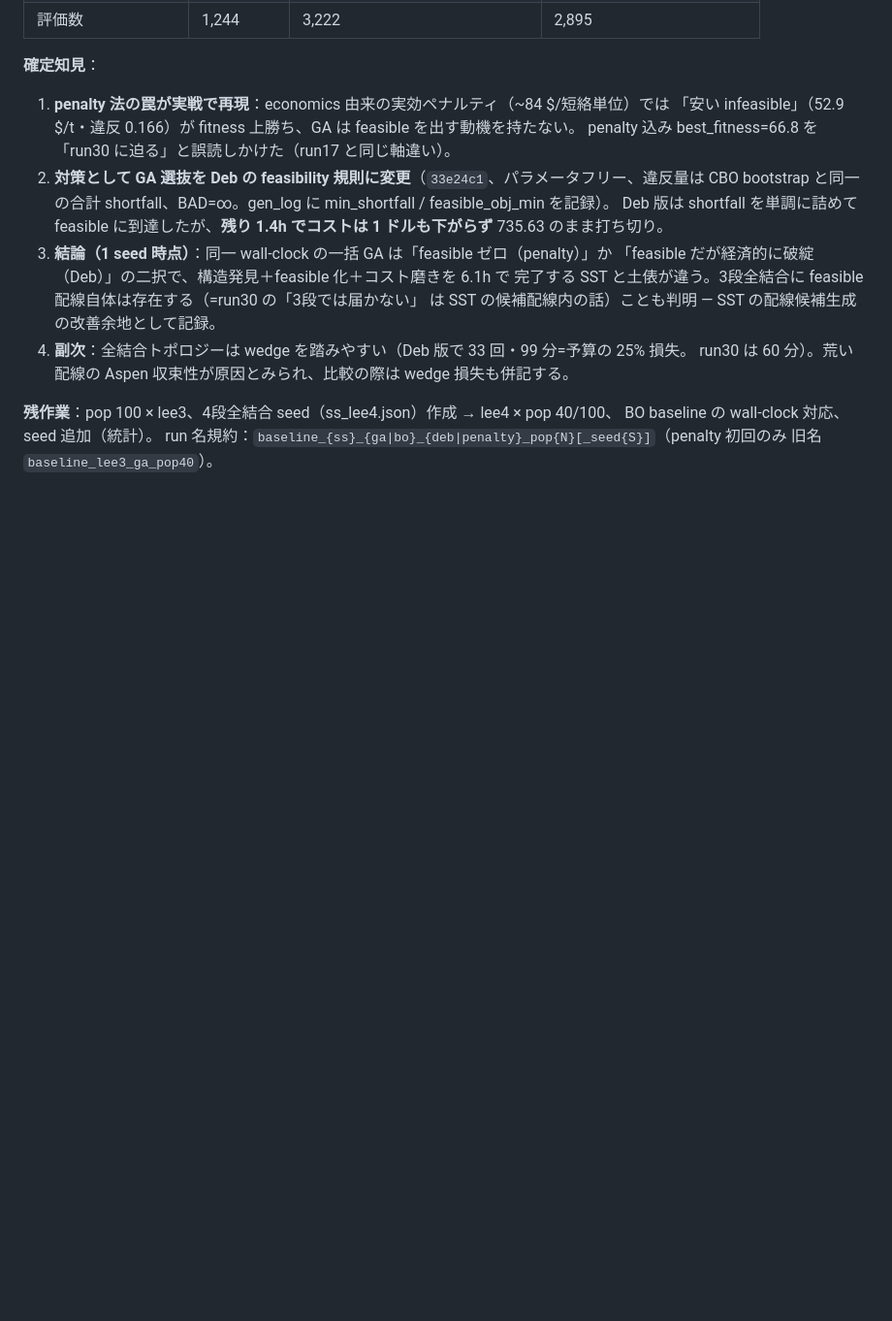
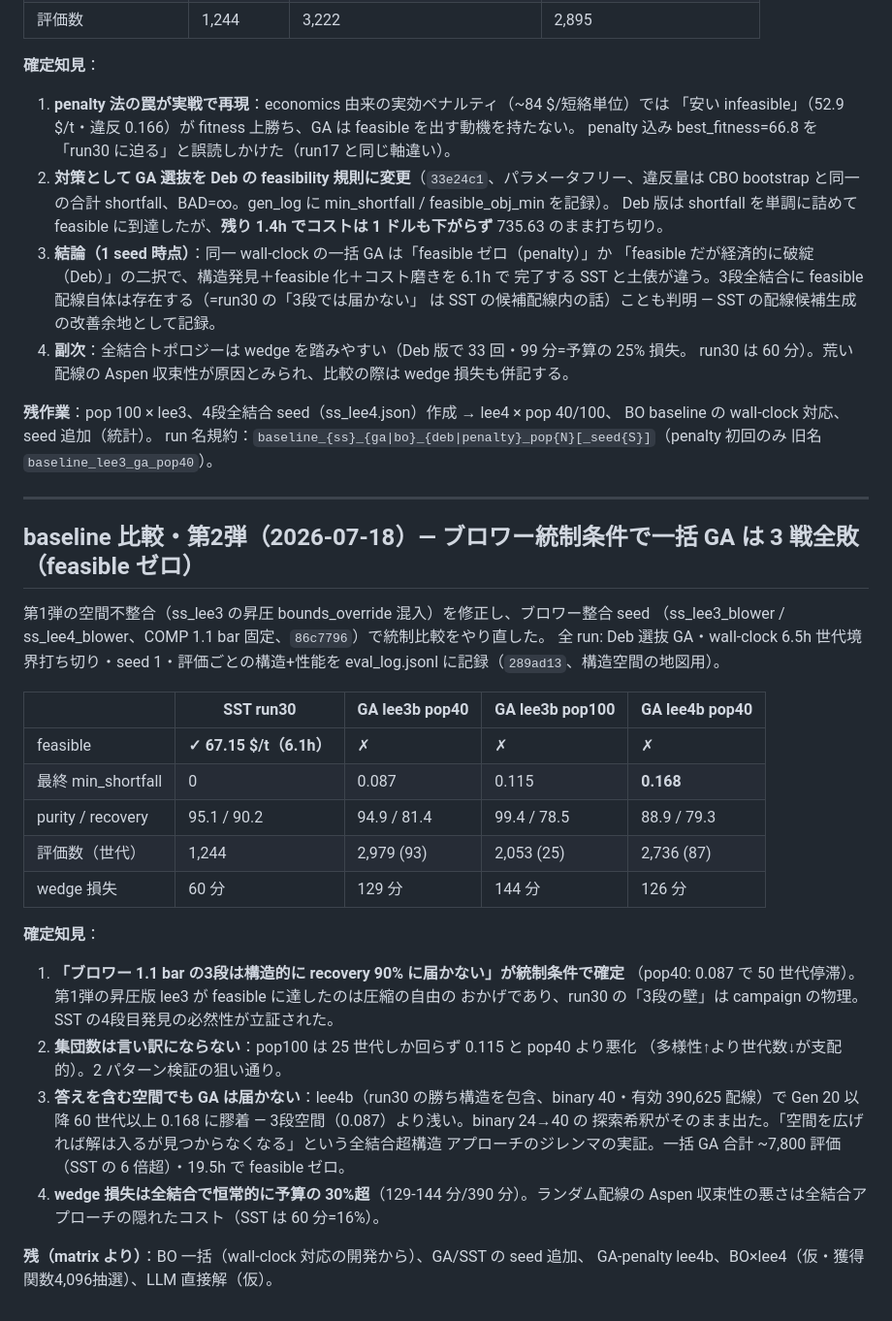
Before and after one commit to KazukiFukushima98/LLM4ChemPro_ver3, a Markdown page: docs/experiment_log.md, the part around the change. Shown at 97% size. GitHub-like rendering; blank space fills up the shorter version.

Commit message:
docs: baseline 第2弾を記録（ブロワー統制で一括GA 3戦全敗・SST対比データ完成）
Co-Authored-By: Claude Fable 5 <noreply@anthropic.com>

```diff
--- a/docs/experiment_log.md
+++ b/docs/experiment_log.md
@@ -205,3 +205,36 @@ binary 24・連続 12・有効配線 4^6=4096）と 4段全結合（未作成）
 BO baseline の wall-clock 対応、seed 追加（統計）。
 run 名規約：`baseline_{ss}_{ga|bo}_{deb|penalty}_pop{N}[_seed{S}]`（penalty 初回のみ
 旧名 `baseline_lee3_ga_pop40`）。
+
+---
+
+## baseline 比較・第2弾（2026-07-18）— ブロワー統制条件で一括 GA は 3 戦全敗（feasible ゼロ）
+
+第1弾の空間不整合（ss_lee3 の昇圧 bounds_override 混入）を修正し、ブロワー整合 seed
+（ss_lee3_blower / ss_lee4_blower、COMP 1.1 bar 固定、`86c7796`）で統制比較をやり直した。
+全 run: Deb 選抜 GA・wall-clock 6.5h 世代境界打ち切り・seed 1・評価ごとの構造+性能を
+eval_log.jsonl に記録（`289ad13`、構造空間の地図用）。
+
+| | SST run30 | GA lee3b pop40 | GA lee3b pop100 | GA lee4b pop40 |
+|---|---|---|---|---|
+| feasible | **✓ 67.15 $/t（6.1h）** | ✗ | ✗ | ✗ |
+| 最終 min_shortfall | 0 | 0.087 | 0.115 | **0.168** |
+| purity / recovery | 95.1 / 90.2 | 94.9 / 81.4 | 99.4 / 78.5 | 88.9 / 79.3 |
+| 評価数（世代） | 1,244 | 2,979 (93) | 2,053 (25) | 2,736 (87) |
+| wedge 損失 | 60 分 | 129 分 | 144 分 | 126 分 |
+
+**確定知見**：
+1. **「ブロワー 1.1 bar の3段は構造的に recovery 90% に届かない」が統制条件で確定**
+   （pop40: 0.087 で 50 世代停滞）。第1弾の昇圧版 lee3 が feasible に達したのは圧縮の自由の
+   おかげであり、run30 の「3段の壁」は campaign の物理。SST の4段目発見の必然性が立証された。
+2. **集団数は言い訳にならない**：pop100 は 25 世代しか回らず 0.115 と pop40 より悪化
+   （多様性↑より世代数↓が支配的）。2 パターン検証の狙い通り。
+3. **答えを含む空間でも GA は届かない**：lee4b（run30 の勝ち構造を包含、binary 40・有効 390,625
+   配線）で Gen 20 以降 60 世代以上 0.168 に膠着 — 3段空間（0.087）より浅い。binary 24→40 の
+   探索希釈がそのまま出た。「空間を広げれば解は入るが見つからなくなる」という全結合超構造
+   アプローチのジレンマの実証。一括 GA 合計 ~7,800 評価（SST の 6 倍超）・19.5h で feasible ゼロ。
+4. **wedge 損失は全結合で恒常的に予算の 30%超**（129-144 分/390 分）。ランダム配線の Aspen
+   収束性の悪さは全結合アプローチの隠れたコスト（SST は 60 分=16%）。
+
+**残（matrix より）**：BO 一括（wall-clock 対応の開発から）、GA/SST の seed 追加、
+GA-penalty lee4b、BO×lee4（仮・獲得関数4,096抽選）、LLM 直接解（仮）。
```
